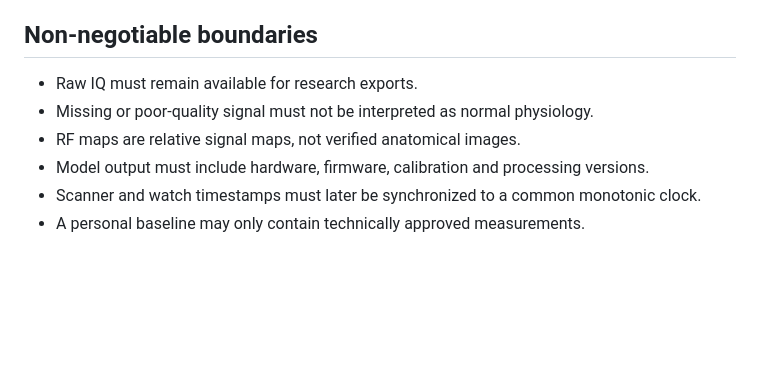
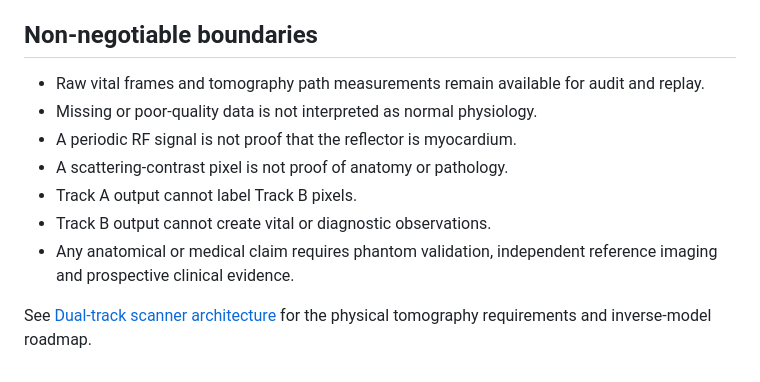
Before and after one commit to pilotens/scanit, a Markdown page: docs/SCANNER_ARCHITECTURE.md, the part around one of its changes. Rendered like a GitHub page; blank space fills up the shorter version.

```diff
--- a/docs/SCANNER_ARCHITECTURE.md
+++ b/docs/SCANNER_ARCHITECTURE.md
@@ -81,9 +153,12 @@ This is a research format, optimized for auditability and easy firmware implemen
 
 ## Non-negotiable boundaries
 
-- Raw IQ must remain available for research exports.
-- Missing or poor-quality signal must not be interpreted as normal physiology.
-- RF maps are relative signal maps, not verified anatomical images.
-- Model output must include hardware, firmware, calibration and processing versions.
-- Scanner and watch timestamps must later be synchronized to a common monotonic clock.
-- A personal baseline may only contain technically approved measurements.
+- Raw vital frames and tomography path measurements remain available for audit and replay.
+- Missing or poor-quality data is not interpreted as normal physiology.
+- A periodic RF signal is not proof that the reflector is myocardium.
+- A scattering-contrast pixel is not proof of anatomy or pathology.
+- Track A output cannot label Track B pixels.
+- Track B output cannot create vital or diagnostic observations.
+- Any anatomical or medical claim requires phantom validation, independent reference imaging and prospective clinical evidence.
+
+See [Dual-track scanner architecture](SCANNER_DUAL_TRACK_ARCHITECTURE.md) for the physical tomography requirements and inverse-model roadmap.
```
Also changed, not shown: other parts of docs/SCANNER_ARCHITECTURE.md (+117 -45 lines).
